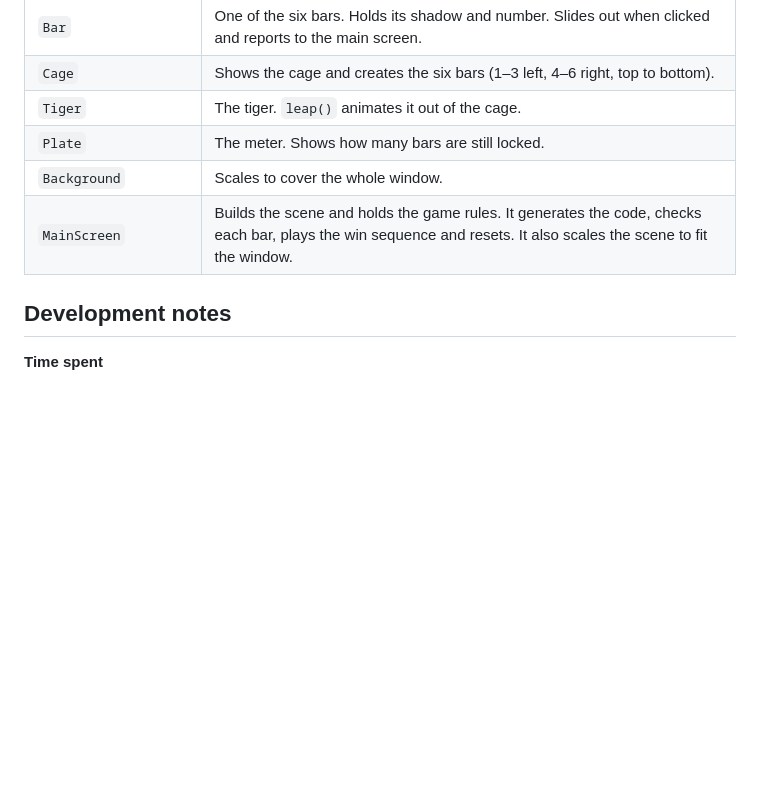
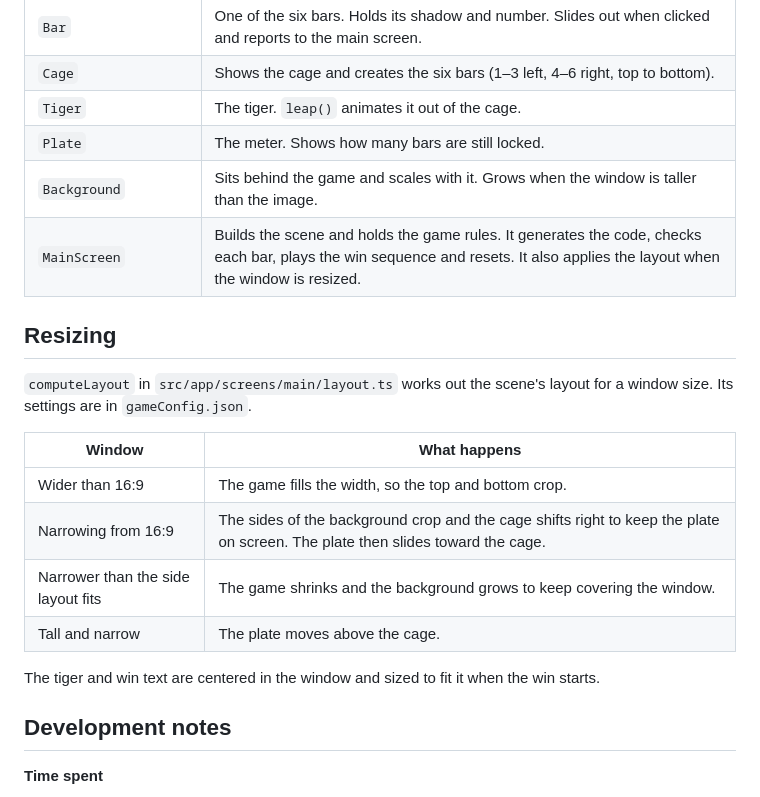
Before and after one commit to Damyan03/pixijs-demo-game, a Markdown page: README.md, the part around the change. GitHub-like rendering; blank space fills up the shorter version.

Commit message:
feat: updated readme to include resizing

```diff
--- a/README.md
+++ b/README.md
@@ -25,8 +25,21 @@ All game objects are in `src/app/game-objects/`.
 | `Cage` | Shows the cage and creates the six bars (1–3 left, 4–6 right, top to bottom). |
 | `Tiger` | The tiger. `leap()` animates it out of the cage. |
 | `Plate` | The meter. Shows how many bars are still locked. |
-| `Background` | Scales to cover the whole window. |
-| `MainScreen` | Builds the scene and holds the game rules. It generates the code, checks each bar, plays the win sequence and resets. It also scales the scene to fit the window. |
+| `Background` | Sits behind the game and scales with it. Grows when the window is taller than the image. |
+| `MainScreen` | Builds the scene and holds the game rules. It generates the code, checks each bar, plays the win sequence and resets. It also applies the layout when the window is resized. |
+
+## Resizing
+
+`computeLayout` in `src/app/screens/main/layout.ts` works out the scene's layout for a window size. Its settings are in `gameConfig.json`.
+
+| Window | What happens |
+| --- | --- |
+| Wider than 16:9 | The game fills the width, so the top and bottom crop. |
+| Narrowing from 16:9 | The sides of the background crop and the cage shifts right to keep the plate on screen. The plate then slides toward the cage. |
+| Narrower than the side layout fits | The game shrinks and the background grows to keep covering the window. |
+| Tall and narrow | The plate moves above the cage. |
+
+The tiger and win text are centered in the window and sized to fit it when the win starts.
 
 ## Development notes
 
```
